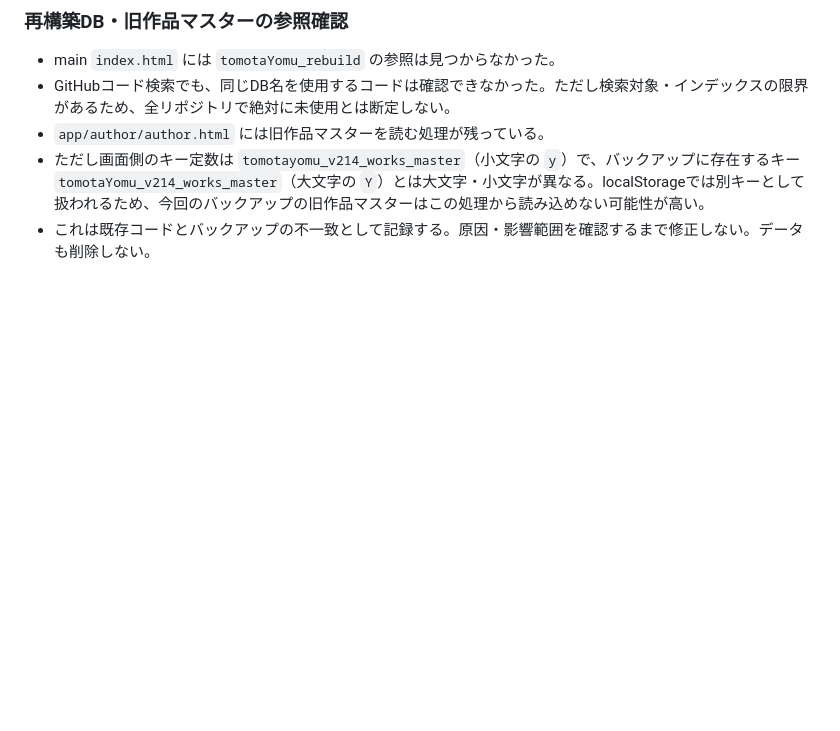
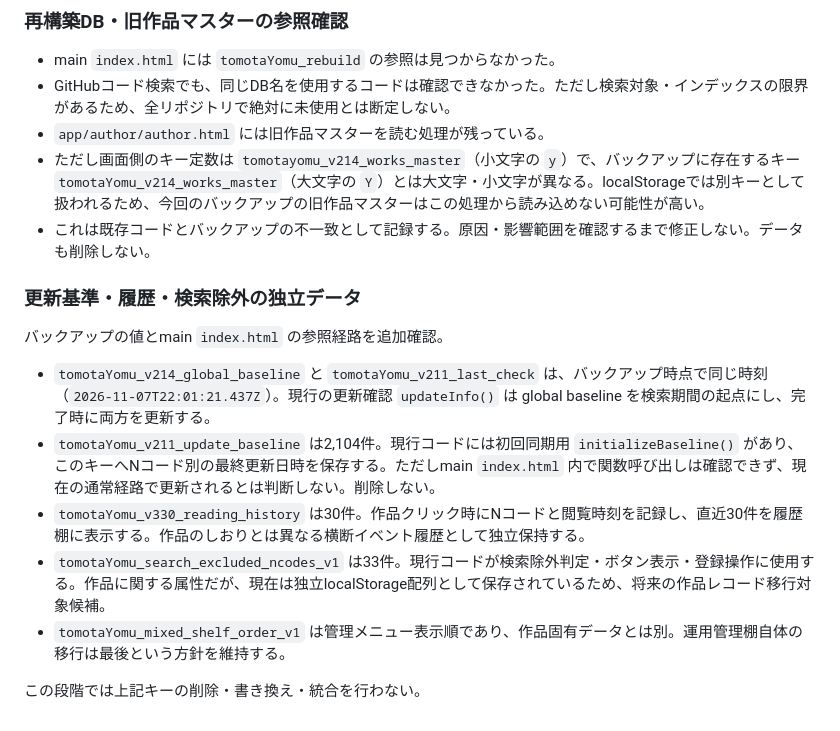
Before and after one commit to tomotaday/tomotayomu, a Markdown page: docs/data-store-usage-inventory.md, the part around the change. Drawn GitHub-style; blank space fills up the shorter version.

Commit message:
docs: classify update and history state

```diff
--- a/docs/data-store-usage-inventory.md
+++ b/docs/data-store-usage-inventory.md
@@ -186,3 +186,16 @@
 - `app/author/author.html` には旧作品マスターを読む処理が残っている。
 - ただし画面側のキー定数は `tomotayomu_v214_works_master`（小文字の `y`）で、バックアップに存在するキー `tomotaYomu_v214_works_master`（大文字の `Y`）とは大文字・小文字が異なる。localStorageでは別キーとして扱われるため、今回のバックアップの旧作品マスターはこの処理から読み込めない可能性が高い。
 - これは既存コードとバックアップの不一致として記録する。原因・影響範囲を確認するまで修正しない。データも削除しない。
+
+
+### 更新基準・履歴・検索除外の独立データ
+
+バックアップの値とmain `index.html` の参照経路を追加確認。
+
+- `tomotaYomu_v214_global_baseline` と `tomotaYomu_v211_last_check` は、バックアップ時点で同じ時刻（`2026-11-07T22:01:21.437Z`）。現行の更新確認 `updateInfo()` は global baseline を検索期間の起点にし、完了時に両方を更新する。
+- `tomotaYomu_v211_update_baseline` は2,104件。現行コードには初回同期用 `initializeBaseline()` があり、このキーへNコード別の最終更新日時を保存する。ただしmain `index.html` 内で関数呼び出しは確認できず、現在の通常経路で更新されるとは判断しない。削除しない。
+- `tomotaYomu_v330_reading_history` は30件。作品クリック時にNコードと閲覧時刻を記録し、直近30件を履歴棚に表示する。作品のしおりとは異なる横断イベント履歴として独立保持する。
+- `tomotaYomu_search_excluded_ncodes_v1` は33件。現行コードが検索除外判定・ボタン表示・登録操作に使用する。作品に関する属性だが、現在は独立localStorage配列として保存されているため、将来の作品レコード移行対象候補。
+- `tomotaYomu_mixed_shelf_order_v1` は管理メニュー表示順であり、作品固有データとは別。運用管理棚自体の移行は最後という方針を維持する。
+
+この段階では上記キーの削除・書き換え・統合を行わない。
```
